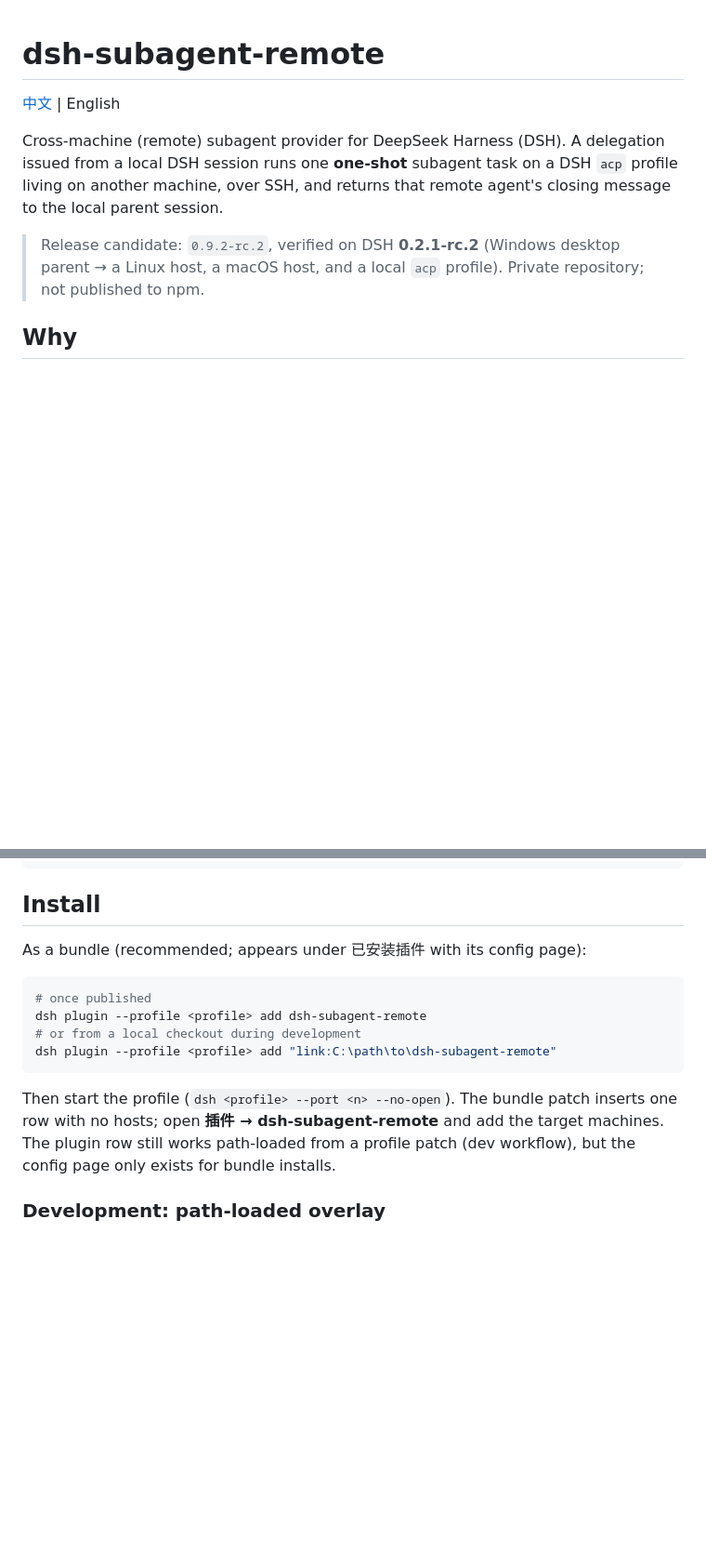
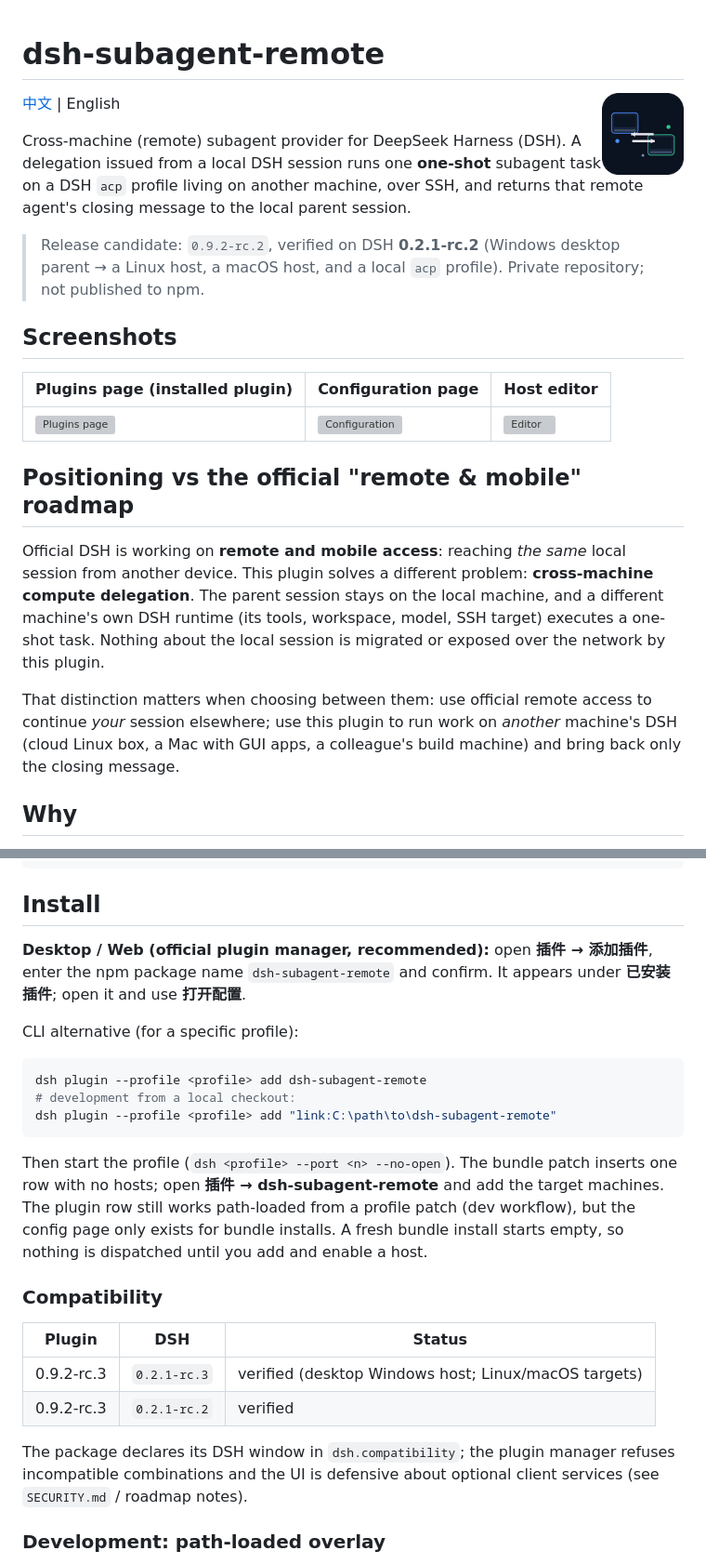
Before and after one commit to endlass/dsh-subagent-remote, a Markdown page: README.md, 2 parts joined by grey strips. Shown at 93% size. GitHub-like rendering; pictures changed too: assets/icon-128.png (added); blank space fills up the shorter version; grey boxes are pictures that could not be loaded.

Commit message:
feat: marketplace polish, positioning, defensive client, release workflow (0.9.2-rc.3)

````diff
--- a/README.md
+++ b/README.md
@@ -1,4 +1,6 @@
 # dsh-subagent-remote
+
+<img src="assets/icon-128.png" width="88" align="right" alt="dsh-subagent-remote icon" />
 
 [中文](README.zh.md) | English
 
@@ -10,6 +12,26 @@ closing message to the local parent session.
 > Release candidate: `0.9.2-rc.2`, verified on DSH **0.2.1-rc.2** (Windows desktop
 > parent → a Linux host, a macOS host, and a local `acp` profile). Private
 > repository; not published to npm.
+
+## Screenshots
+
+| Plugins page (installed plugin) | Configuration page | Host editor |
+|---|---|---|
+| ![Plugins page](assets/screenshots/market-plugins.png) | ![Configuration](assets/screenshots/config-hosts.png) | ![Editor](assets/screenshots/config-edit.png) |
+
+## Positioning vs the official "remote & mobile" roadmap
+
+Official DSH is working on **remote and mobile access**: reaching *the same* local
+session from another device. This plugin solves a different problem: **cross-machine
+compute delegation**. The parent session stays on the local machine, and a
+different machine's own DSH runtime (its tools, workspace, model, SSH target)
+executes a one-shot task. Nothing about the local session is migrated or exposed
+over the network by this plugin.
+
+That distinction matters when choosing between them: use official remote access to
+continue *your* session elsewhere; use this plugin to run work on *another* machine's
+DSH (cloud Linux box, a Mac with GUI apps, a colleague's build machine) and bring
+back only the closing message.
 
 ## Why
 
@@ -94,19 +116,34 @@ Useful when the strict official tool wording/schema is preferred:
 
 ## Install
 
-As a bundle (recommended; appears under 已安装插件 with its config page):
+**Desktop / Web (official plugin manager, recommended):** open **插件 → 添加插件**,
+enter the npm package name `dsh-subagent-remote` and confirm. It appears under
+**已安装插件**; open it and use **打开配置**.
+
+CLI alternative (for a specific profile):
 
 ```powershell
-# once published
 dsh plugin --profile <profile> add dsh-subagent-remote
-# or from a local checkout during development
+# development from a local checkout:
 dsh plugin --profile <profile> add "link:C:\path\to\dsh-subagent-remote"
 ```
 
 Then start the profile (`dsh <profile> --port <n> --no-open`). The bundle patch inserts
 one row with no hosts; open **插件 → dsh-subagent-remote** and add the target machines.
 The plugin row still works path-loaded from a profile patch (dev workflow), but the
-config page only exists for bundle installs.
+config page only exists for bundle installs. A fresh bundle install starts empty, so
+nothing is dispatched until you add and enable a host.
+
+### Compatibility
+
+| Plugin | DSH | Status |
+|---|---|---|
+| 0.9.2-rc.3 | `0.2.1-rc.3` | verified (desktop Windows host; Linux/macOS targets) |
+| 0.9.2-rc.3 | `0.2.1-rc.2` | verified |
+
+The package declares its DSH window in `dsh.compatibility`; the plugin manager
+refuses incompatible combinations and the UI is defensive about optional client
+services (see `SECURITY.md` / roadmap notes).
 ### Development: path-loaded overlay
 
 The package can also be mounted directly from a checkout without a bundle install
````
Also changed, not shown: other parts of README.md (+10 -0 lines), CHANGELOG.md (+15 -0 lines), README.zh.md (+26 -11 lines), assets/icon.png (added), 3 other files.
